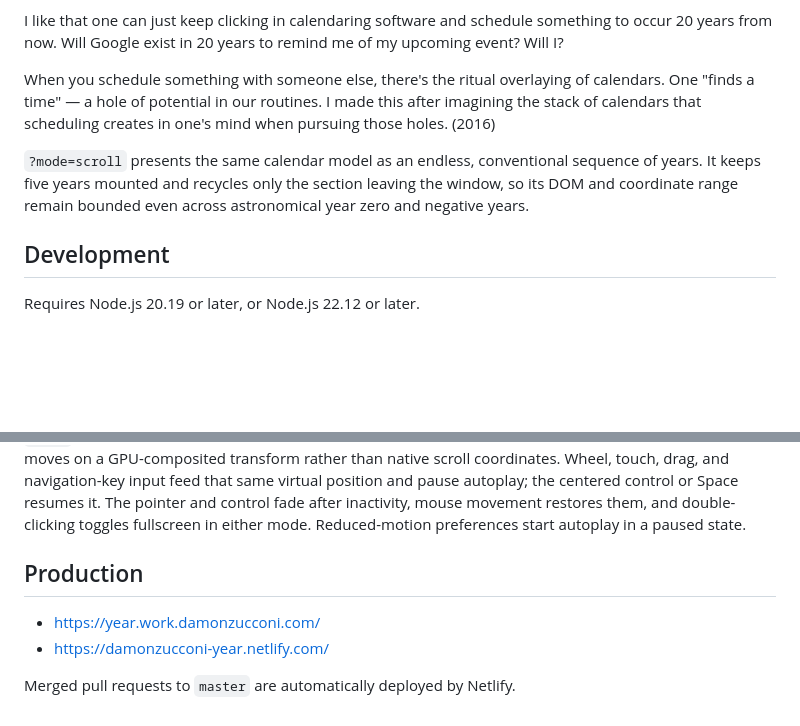
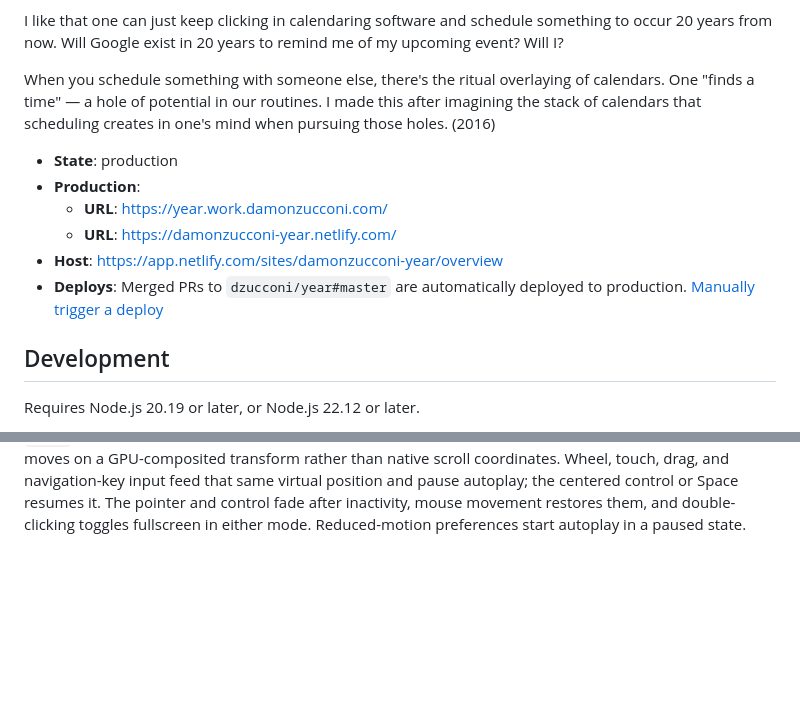
Before and after one commit to dzucconi/year, a Markdown page: README.md, 2 parts joined by grey strips. Drawn GitHub-style; blank space fills up the shorter version.

Commit message:
Fixes meta

````diff
--- a/README.md
+++ b/README.md
@@ -10,7 +10,12 @@ I like that one can just keep clicking in calendaring software and schedule some
 
 When you schedule something with someone else, there's the ritual overlaying of calendars. One "finds a time" — a hole of potential in our routines. I made this after imagining the stack of calendars that scheduling creates in one's mind when pursuing those holes. (2016)
 
-`?mode=scroll` presents the same calendar model as an endless, conventional sequence of years. It keeps five years mounted and recycles only the section leaving the window, so its DOM and coordinate range remain bounded even across astronomical year zero and negative years.
+- **State**: production
+- **Production**:
+  - **URL**: https://year.work.damonzucconi.com/
+  - **URL**: https://damonzucconi-year.netlify.com/
+- **Host**: https://app.netlify.com/sites/damonzucconi-year/overview
+- **Deploys**: Merged PRs to `dzucconi/year#master` are automatically deployed to production. [Manually trigger a deploy](https://app.netlify.com/sites/damonzucconi-year/deploys?filter=master)
 
 ## Development
 
@@ -54,10 +59,3 @@ Examples:
 ```
 
 In scroll mode, year numbering is astronomical: year `0` exists and negative integers represent earlier proleptic-Gregorian years. Autoplay uses iPhone-like inertial flicks — a fast throw, an exponential coast, then a brief rest, an overlapping flick that picks up mid-coast, or an occasional glance — while preserving `speed` as its target CSS pixels per second, so the motion feels consistent across layout widths. The calendar moves on a GPU-composited transform rather than native scroll coordinates. Wheel, touch, drag, and navigation-key input feed that same virtual position and pause autoplay; the centered control or Space resumes it. The pointer and control fade after inactivity, mouse movement restores them, and double-clicking toggles fullscreen in either mode. Reduced-motion preferences start autoplay in a paused state.
-
-## Production
-
-- https://year.work.damonzucconi.com/
-- https://damonzucconi-year.netlify.com/
-
-Merged pull requests to `master` are automatically deployed by Netlify.
````
